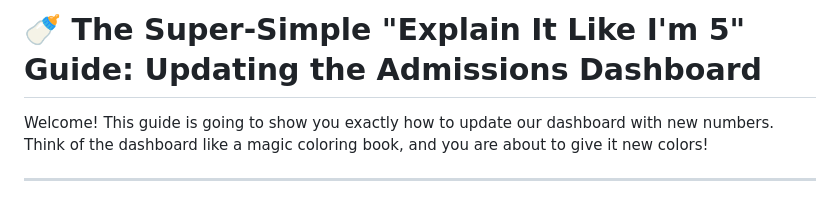
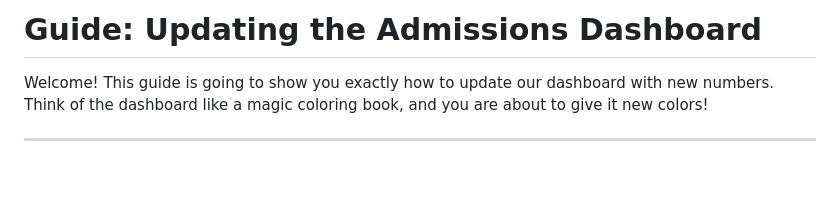
Before and after one commit to akbknight/admissions_funnel_dashboard, a Markdown page: how_to_update_data.md, the part around the change. Drawn GitHub-style; blank space fills up the shorter version.

Commit message:
Update title of the admissions dashboard guide
Removed the 'Super-Simple' prefix from the guide title.

```diff
--- a/how_to_update_data.md
+++ b/how_to_update_data.md
@@ -1,4 +1,4 @@
-# 🍼 The Super-Simple "Explain It Like I'm 5" Guide: Updating the Admissions Dashboard
+#  Guide: Updating the Admissions Dashboard
 
 Welcome! This guide is going to show you exactly how to update our dashboard with new numbers. Think of the dashboard like a magic coloring book, and you are about to give it new colors!
 
```
